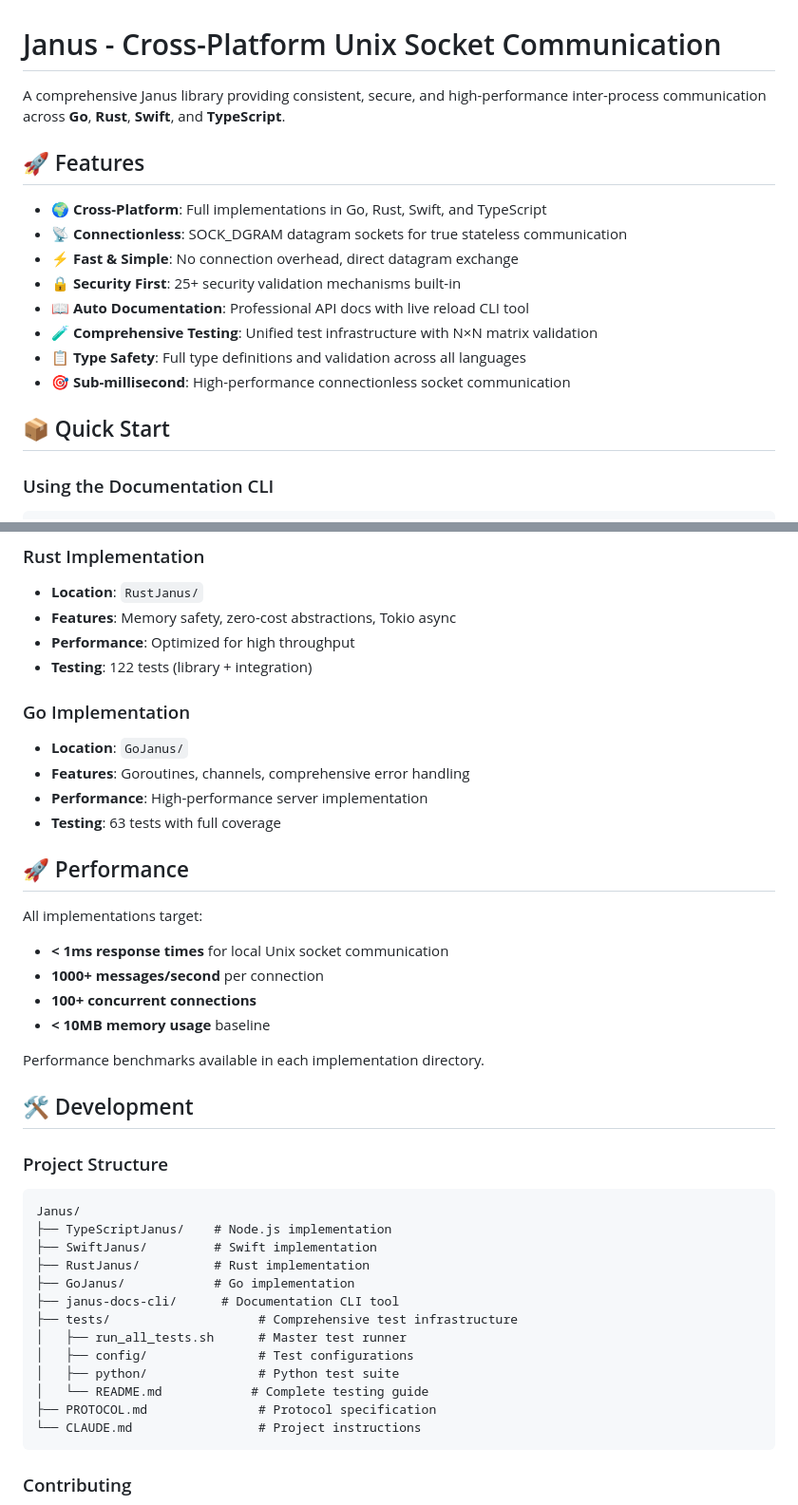
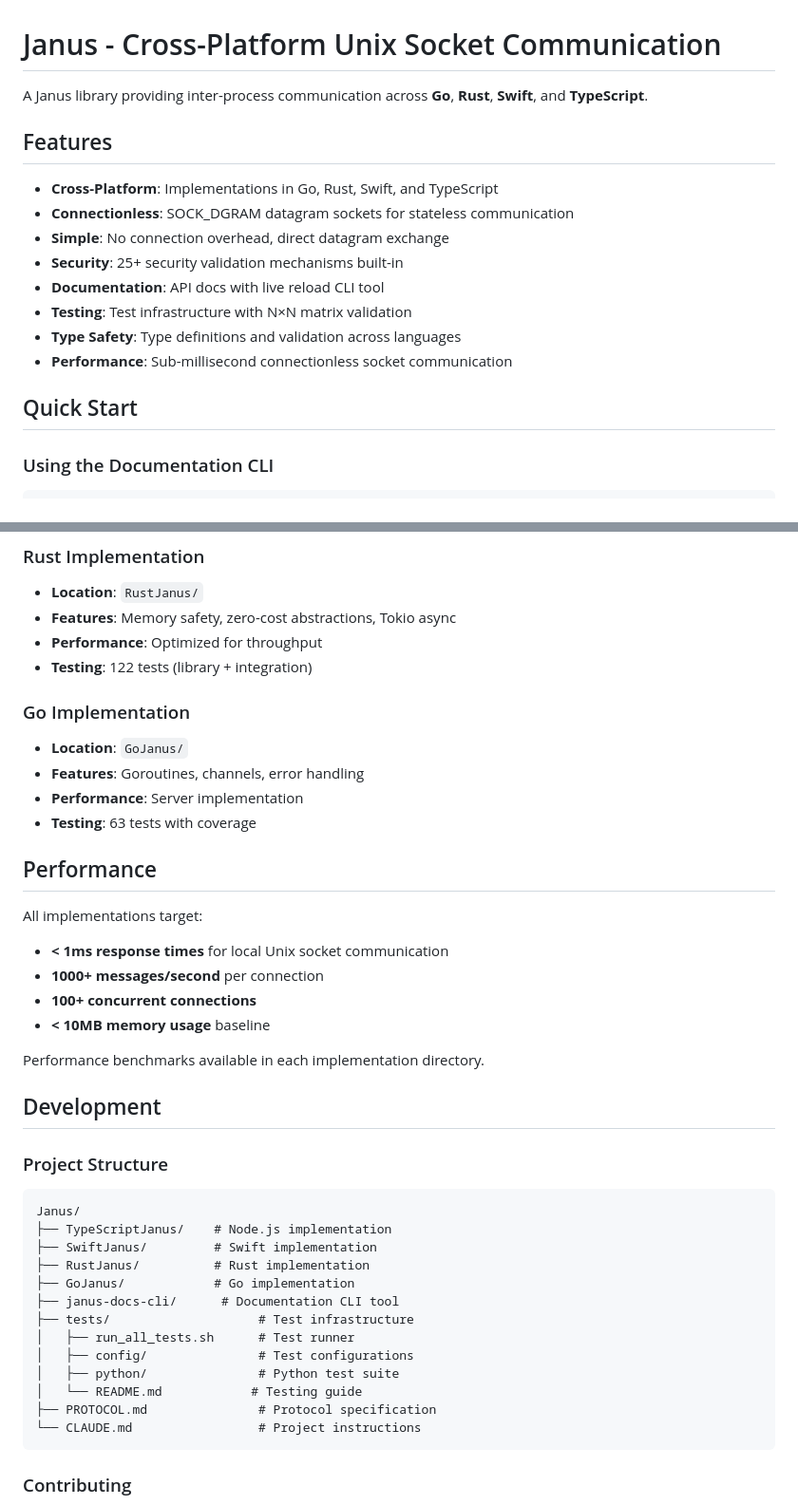
Before and after one commit to jowharshamshiri/Janus, a Markdown page: README.md, 2 parts joined by grey strips. Shown at 95% size. GitHub-like rendering.

````diff
--- a/README.md
+++ b/README.md
@@ -1,19 +1,19 @@
 # Janus - Cross-Platform Unix Socket Communication
 
-A comprehensive Janus library providing consistent, secure, and high-performance inter-process communication across **Go**, **Rust**, **Swift**, and **TypeScript**.
+A Janus library providing inter-process communication across **Go**, **Rust**, **Swift**, and **TypeScript**.
 
-## 🚀 Features
+## Features
 
-- **🌍 Cross-Platform**: Full implementations in Go, Rust, Swift, and TypeScript
-- **📡 Connectionless**: SOCK_DGRAM datagram sockets for true stateless communication
-- **⚡ Fast & Simple**: No connection overhead, direct datagram exchange
-- **🔒 Security First**: 25+ security validation mechanisms built-in
-- **📖 Auto Documentation**: Professional API docs with live reload CLI tool
-- **🧪 Comprehensive Testing**: Unified test infrastructure with N×N matrix validation
-- **📋 Type Safety**: Full type definitions and validation across all languages
-- **🎯 Sub-millisecond**: High-performance connectionless socket communication
+- **Cross-Platform**: Implementations in Go, Rust, Swift, and TypeScript
+- **Connectionless**: SOCK_DGRAM datagram sockets for stateless communication
+- **Simple**: No connection overhead, direct datagram exchange
+- **Security**: 25+ security validation mechanisms built-in
+- **Documentation**: API docs with live reload CLI tool
+- **Testing**: Test infrastructure with N×N matrix validation
+- **Type Safety**: Type definitions and validation across languages
+- **Performance**: Sub-millisecond connectionless socket communication
 
-## 📦 Quick Start
+## Quick Start
 
 ### Using the Documentation CLI
 
@@ -157,16 +157,16 @@ janus-docs serve your-manifest.json --watch
 ### Rust Implementation
 - **Location**: `RustJanus/`
 - **Features**: Memory safety, zero-cost abstractions, Tokio async
-- **Performance**: Optimized for high throughput
+- **Performance**: Optimized for throughput
 - **Testing**: 122 tests (library + integration)
 
 ### Go Implementation
 - **Location**: `GoJanus/`
-- **Features**: Goroutines, channels, comprehensive error handling
-- **Performance**: High-performance server implementation
-- **Testing**: 63 tests with full coverage
+- **Features**: Goroutines, channels, error handling
+- **Performance**: Server implementation
+- **Testing**: 63 tests with coverage
 
-## 🚀 Performance
+## Performance
 
 All implementations target:
 - **< 1ms response times** for local Unix socket communication
@@ -176,7 +176,7 @@ All implementations target:
 
 Performance benchmarks available in each implementation directory.
 
-## 🛠️ Development
+## Development
 
 ### Project Structure
 
@@ -187,11 +187,11 @@ Janus/
 ├── RustJanus/          # Rust implementation
 ├── GoJanus/            # Go implementation
 ├── janus-docs-cli/      # Documentation CLI tool
-├── tests/                    # Comprehensive test infrastructure
-│   ├── run_all_tests.sh      # Master test runner
+├── tests/                    # Test infrastructure
+│   ├── run_all_tests.sh      # Test runner
 │   ├── config/               # Test configurations
 │   ├── python/               # Python test suite
-│   └── README.md            # Complete testing guide
+│   └── README.md            # Testing guide
 ├── PROTOCOL.md               # Protocol specification
 └── CLAUDE.md                 # Project instructions
 ```
````
Also changed, not shown: other parts of README.md (+21 -21 lines).
